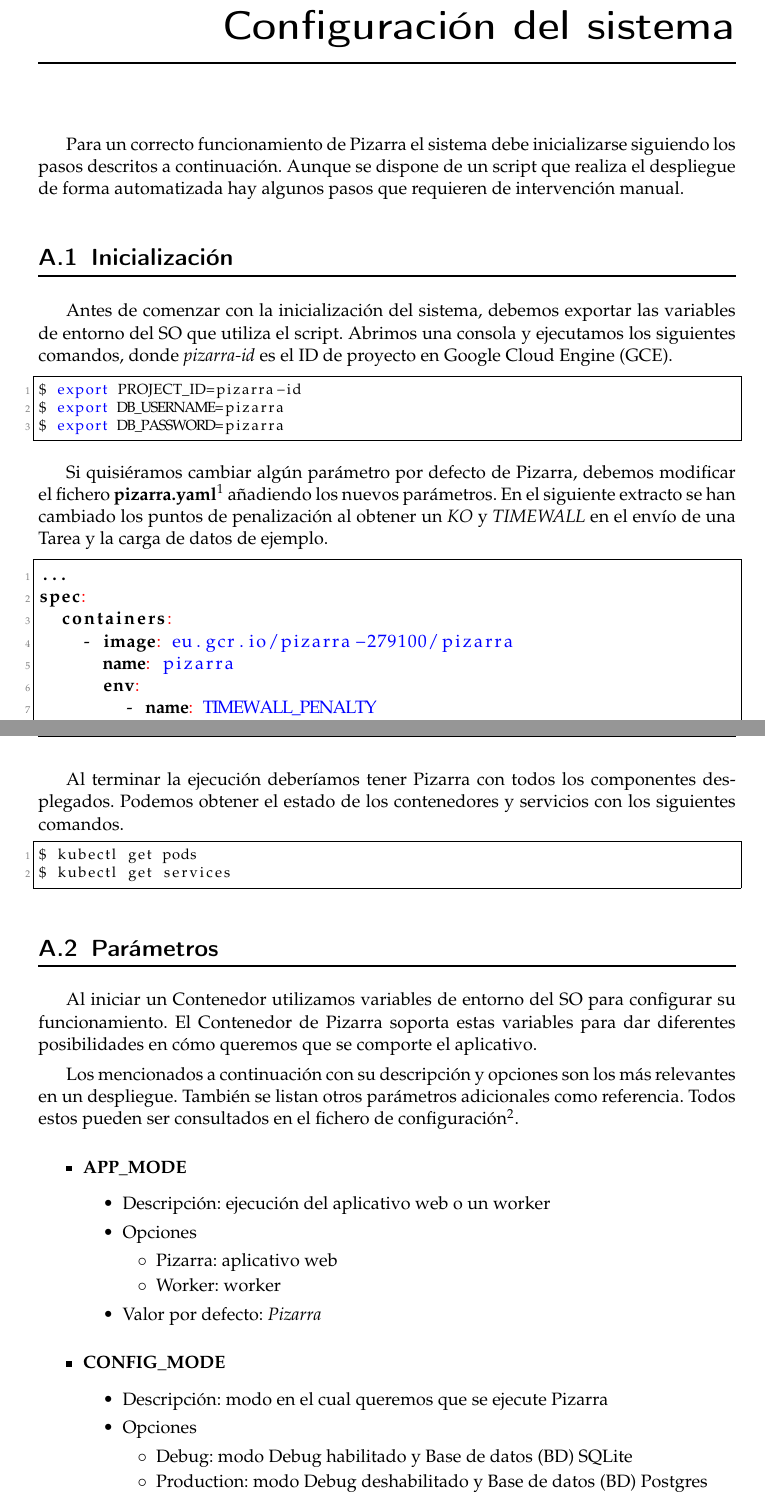
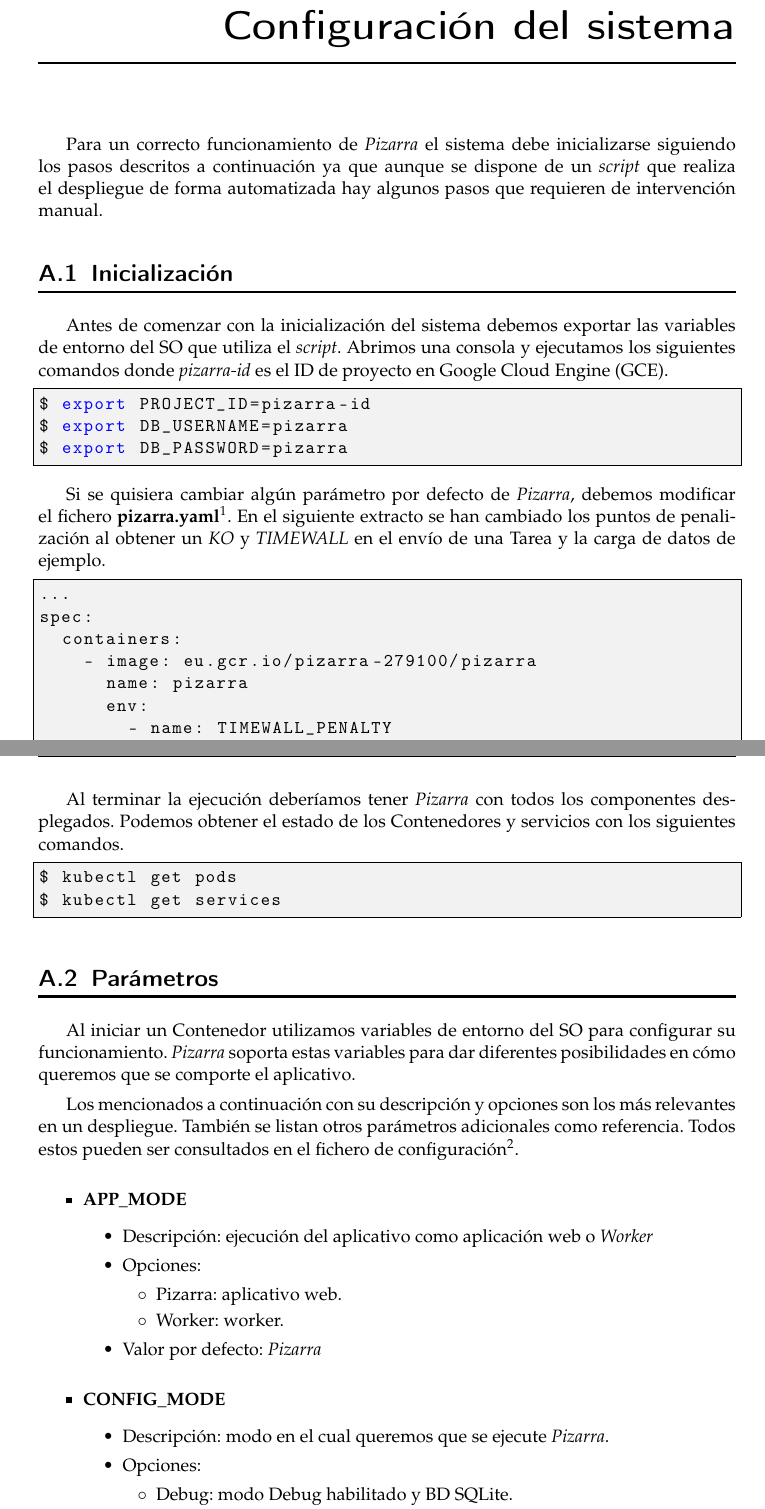
Before and after one commit to nimar3/tfg, a LaTeX thesis (plantillatfg.tex): two parts of pages 77 and 78 of 83, joined at a grey line, cut so that both start at the same text. Compiled offline with pdfLaTeX.

Commit message:
revision apendice

```diff
--- a/plantillatfg.tex
+++ b/plantillatfg.tex
@@ -2153,21 +2153,21 @@
 
 \chapter{Configuración del sistema}
 
-Para un correcto funcionamiento de Pizarra el sistema debe inicializarse siguiendo los pasos descritos a continuación. Aunque se dispone de un script que realiza el despliegue de forma automatizada hay algunos pasos que requieren de intervención manual.
+Para un correcto funcionamiento de \textit{Pizarra} el sistema debe inicializarse siguiendo los pasos descritos a continuación ya que aunque se dispone de un \foreign{english}{script} que realiza el despliegue de forma automatizada hay algunos pasos que requieren de intervención manual.
 
 \section{Inicialización}
 
-Antes de comenzar con la inicialización del sistema, debemos exportar las variables de entorno del \acrshort{so} que utiliza el script. Abrimos una consola y ejecutamos los siguientes comandos, donde \textit{pizarra-id} es el ID de proyecto en \acrfull{gce}.
-
-\begin{lstlisting}[language=bash]
+Antes de comenzar con la inicialización del sistema debemos exportar las variables de entorno del \acrshort{so} que utiliza el \foreign{english}{script}. Abrimos una consola y ejecutamos los siguientes comandos donde \textit{pizarra-id} es el ID de proyecto en \acrfull{gce}.
+
+\begin{lstlisting}[style=ascii-tree]
 $ export PROJECT_ID=pizarra-id
 $ export DB_USERNAME=pizarra
 $ export DB_PASSWORD=pizarra
 \end{lstlisting}
 
-Si quisiéramos cambiar algún parámetro por defecto de Pizarra, debemos modificar el fichero \textbf{pizarra.yaml}\footnote{Fichero YAML de Pizarra: \url{https://github.com/nimar3/pizarra/blob/master/gce/pizarra.yaml}.} añadiendo los nuevos parámetros. En el siguiente extracto se han cambiado los puntos de penalización al obtener un \textit{KO} y \textit{TIMEWALL} en el envío de una \Gls{tarea} y la carga de datos de ejemplo.
-
-\begin{lstlisting}[language=yaml]
+Si se quisiera cambiar algún parámetro por defecto de \textit{Pizarra}, debemos modificar el fichero \textbf{pizarra.yaml}\footnote{Fichero YAML de Pizarra: \url{https://github.com/nimar3/pizarra/blob/master/gce/pizarra.yaml}.}. En el siguiente extracto se han cambiado los puntos de penalización al obtener un \textit{KO} y \textit{TIMEWALL} en el envío de una \Gls{tarea} y la carga de datos de ejemplo.
+
+\begin{lstlisting}[style=ascii-tree]
 ...
 spec:
   containers:
@@ -2189,27 +2189,27 @@
 $ sh commands.sh
 \end{lstlisting}
 
-Al terminar la ejecución deberíamos tener Pizarra con todos los componentes desplegados. Podemos obtener el estado de los contenedores y servicios con los siguientes comandos.
-
-\begin{lstlisting}[language=bash]
+Al terminar la ejecución deberíamos tener \textit{Pizarra} con todos los componentes desplegados. Podemos obtener el estado de los \gls{contenedor}es y servicios con los siguientes comandos.
+
+\begin{lstlisting}[style=ascii-tree]
 $ kubectl get pods
 $ kubectl get services
 \end{lstlisting}
 
 \section{Parámetros}
 
-Al iniciar un \Gls{contenedor} utilizamos variables de entorno del \acrshort{so} para configurar su funcionamiento. El \Gls{contenedor} de Pizarra soporta estas variables para dar diferentes posibilidades en cómo queremos que se comporte el aplicativo.
+Al iniciar un \Gls{contenedor} utilizamos variables de entorno del \acrshort{so} para configurar su funcionamiento. \textit{Pizarra} soporta estas variables para dar diferentes posibilidades en cómo queremos que se comporte el aplicativo.
 
 Los mencionados a continuación con su descripción y opciones son los más relevantes en un despliegue. También se listan otros parámetros adicionales como referencia. Todos estos pueden ser consultados en el fichero de configuración\footnote{Fichero de Configuración: \url{https://github.com/nimar3/pizarra/blob/master/config.py}.}.
 
 \begin{itemize}
 	\item \textbf{APP\_MODE}
 	\begin{itemize}
-		\item Descripción: ejecución del aplicativo web o un worker
-		\item Opciones
+		\item Descripción: ejecución del aplicativo como aplicación web o \textit{Worker}
+		\item Opciones:
 		\begin{itemize}
-			\item Pizarra: aplicativo web
-			\item Worker: worker
+			\item Pizarra: aplicativo web.
+			\item Worker: worker.
 		\end{itemize}
 		\item Valor por defecto: \textit{Pizarra}
 	\end{itemize}
@@ -2218,11 +2218,11 @@
 \begin{itemize}
 	\item \textbf{CONFIG\_MODE}
 	\begin{itemize}
-		\item Descripción: modo en el cual queremos que se ejecute Pizarra
-		\item Opciones
+		\item Descripción: modo en el cual queremos que se ejecute \textit{Pizarra}.
+		\item Opciones:
 		\begin{itemize}
-			\item Debug: modo Debug habilitado y \acrfull{bd} SQLite
-			\item Production: modo Debug deshabilitado y \acrfull{bd} Postgres
+			\item Debug: modo Debug habilitado y \acrshort{bd} SQLite.
+			\item Production: modo Debug deshabilitado y \acrshort{bd} PostgreSQL.
 		\end{itemize}
 		\item Valor por defecto: \textit{Debug}
 	\end{itemize}
```
Also changed, not shown: plantillatfg.pdf, plantillatfg.tex (30 more changed lines), 4 other files.
